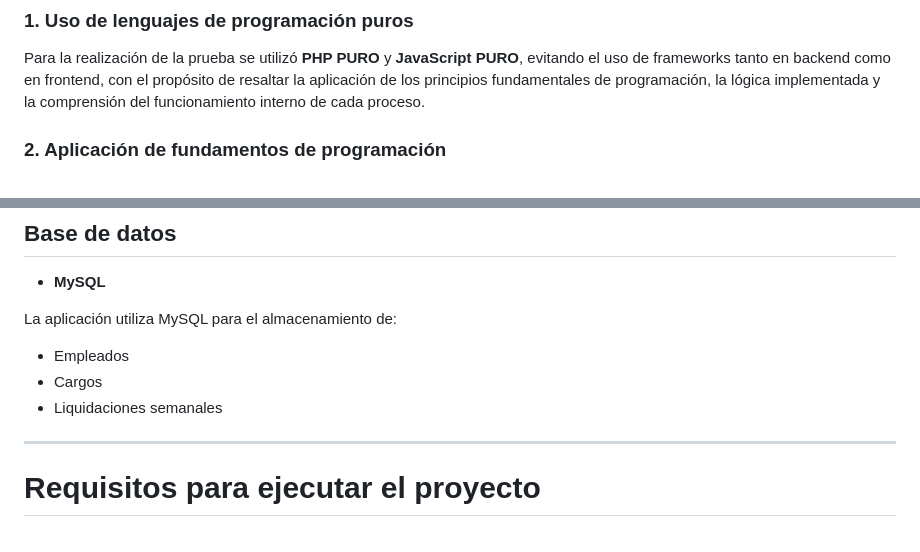
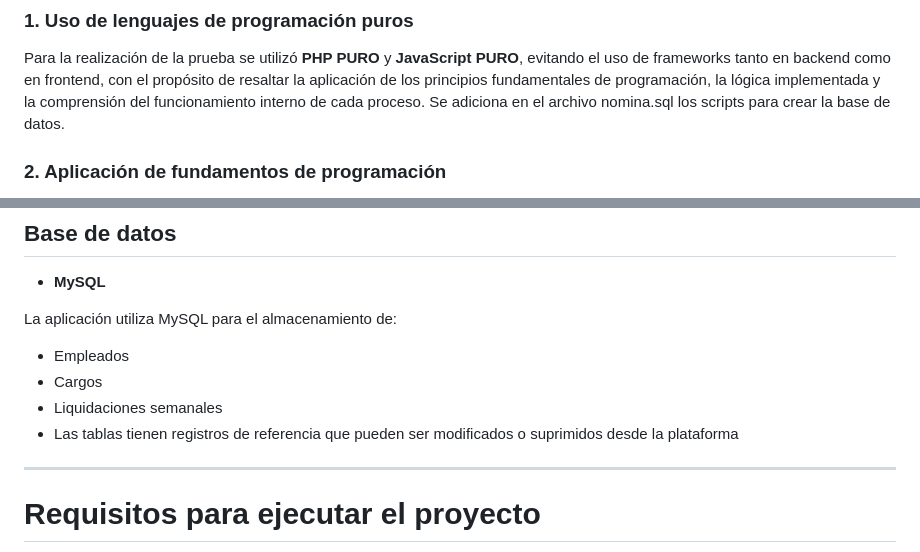
Before and after one commit to jorlerochoa-ui/proyecto-nomina, a Markdown page: README.md, 2 parts joined by grey strips. GitHub-like rendering.

```diff
--- a/README.md
+++ b/README.md
@@ -9,6 +9,7 @@ De manera muy cordial, solicito la revisión del presente desarrollo teniendo en
 ### 1. Uso de lenguajes de programación puros
 
 Para la realización de la prueba se utilizó **PHP PURO** y **JavaScript PURO**, evitando el uso de frameworks tanto en backend como en frontend, con el propósito de resaltar la aplicación de los principios fundamentales de programación, la lógica implementada y la comprensión del funcionamiento interno de cada proceso.
+Se adiciona en el archivo nomina.sql los scripts para crear la base de datos.
 
 ### 2. Aplicación de fundamentos de programación
 
@@ -57,6 +58,7 @@ La aplicación utiliza MySQL para el almacenamiento de:
 - Empleados
 - Cargos
 - Liquidaciones semanales
+- Las tablas tienen registros de referencia que pueden ser modificados o suprimidos desde la plataforma
 
 ---
 
```
